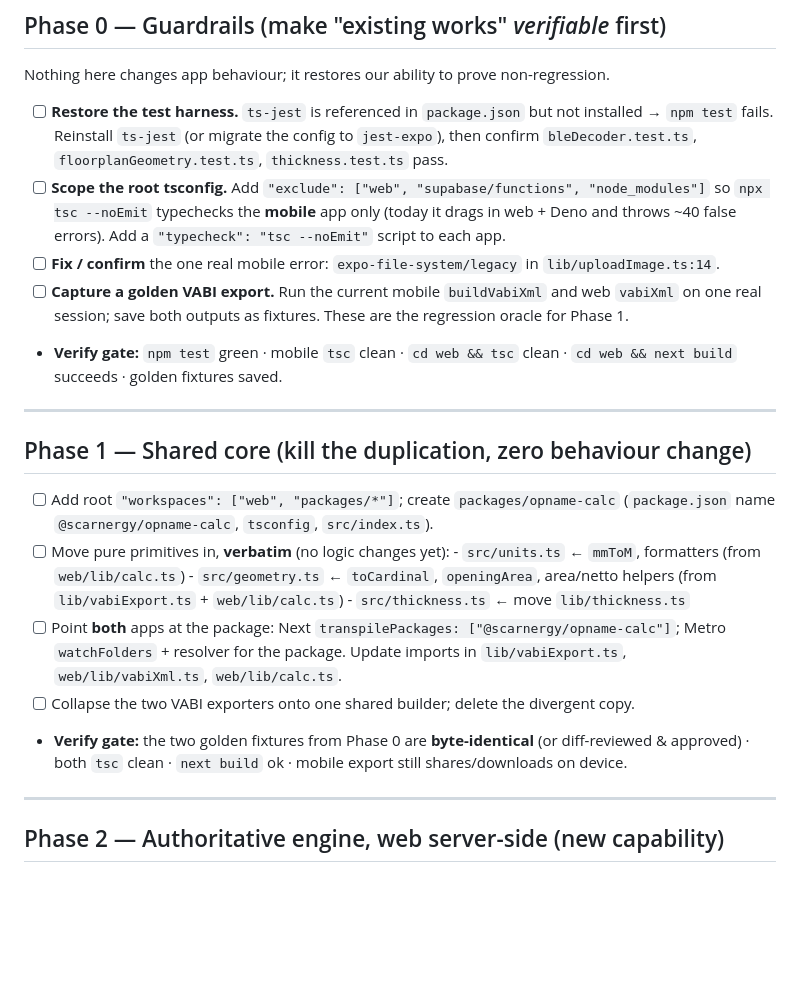
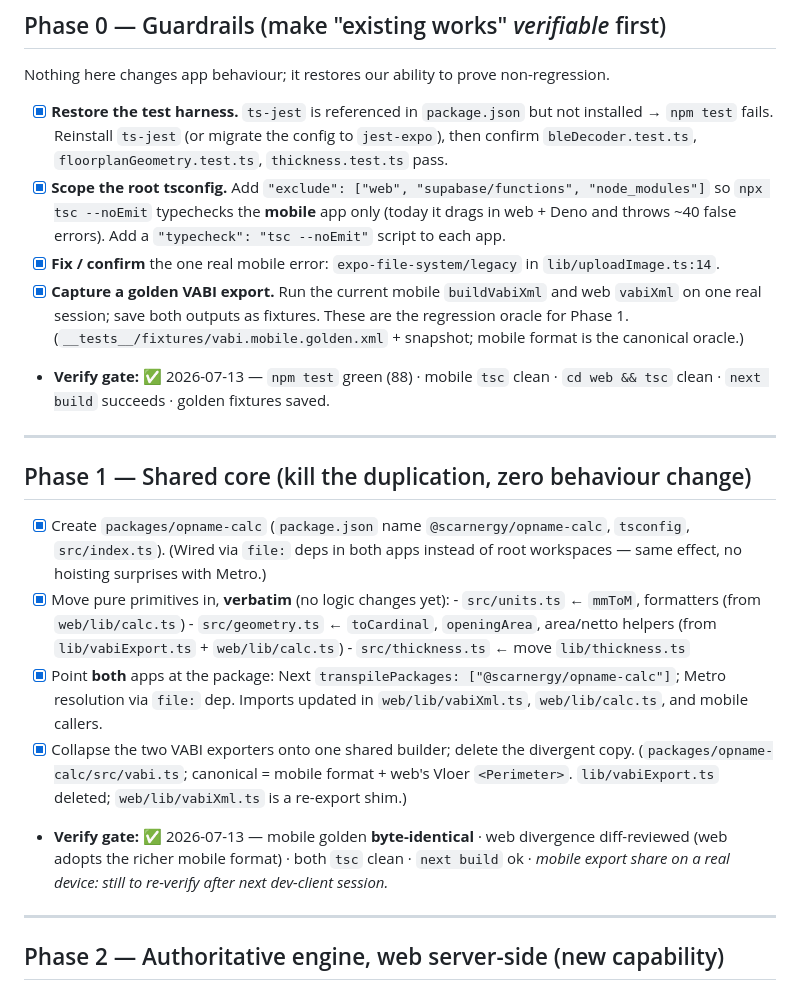
Before and after one commit to DebyDebz/scarnergy, a Markdown page: docs/CALC_TASK_CHECKLIST.md, the part around the change. Drawn GitHub-style; blank space fills up the shorter version.

Commit message:
docs: tick off calc Phase 0/1 and GAP W0 — banked, gated, green
Co-Authored-By: Claude Fable 5 <noreply@anthropic.com>

```diff
--- a/docs/CALC_TASK_CHECKLIST.md
+++ b/docs/CALC_TASK_CHECKLIST.md
@@ -13,33 +13,38 @@ Legend: `[ ]` todo · files are exact paths.
 
 Nothing here changes app behaviour; it restores our ability to prove non-regression.
 
-- [ ] **Restore the test harness.** `ts-jest` is referenced in `package.json` but not installed
+- [x] **Restore the test harness.** `ts-jest` is referenced in `package.json` but not installed
       → `npm test` fails. Reinstall `ts-jest` (or migrate the config to `jest-expo`), then
       confirm `bleDecoder.test.ts`, `floorplanGeometry.test.ts`, `thickness.test.ts` pass.
-- [ ] **Scope the root tsconfig.** Add `"exclude": ["web", "supabase/functions", "node_modules"]`
+- [x] **Scope the root tsconfig.** Add `"exclude": ["web", "supabase/functions", "node_modules"]`
       so `npx tsc --noEmit` typechecks the **mobile** app only (today it drags in web + Deno and
       throws ~40 false errors). Add a `"typecheck": "tsc --noEmit"` script to each app.
-- [ ] **Fix / confirm** the one real mobile error: `expo-file-system/legacy` in `lib/uploadImage.ts:14`.
-- [ ] **Capture a golden VABI export.** Run the current mobile `buildVabiXml` and web `vabiXml`
+- [x] **Fix / confirm** the one real mobile error: `expo-file-system/legacy` in `lib/uploadImage.ts:14`.
+- [x] **Capture a golden VABI export.** Run the current mobile `buildVabiXml` and web `vabiXml`
       on one real session; save both outputs as fixtures. These are the regression oracle for Phase 1.
-- **Verify gate:** `npm test` green · mobile `tsc` clean · `cd web && tsc` clean · `cd web && next build` succeeds · golden fixtures saved.
+      (`__tests__/fixtures/vabi.mobile.golden.xml` + snapshot; mobile format is the canonical oracle.)
+- **Verify gate:** ✅ 2026-07-13 — `npm test` green (88) · mobile `tsc` clean · `cd web && tsc` clean · `next build` succeeds · golden fixtures saved.
 
 ---
 
 ## Phase 1 — Shared core (kill the duplication, zero behaviour change)
 
-- [ ] Add root `"workspaces": ["web", "packages/*"]`; create `packages/opname-calc`
-      (`package.json` name `@scarnergy/opname-calc`, `tsconfig`, `src/index.ts`).
-- [ ] Move pure primitives in, **verbatim** (no logic changes yet):
+- [x] Create `packages/opname-calc` (`package.json` name `@scarnergy/opname-calc`, `tsconfig`,
+      `src/index.ts`). (Wired via `file:` deps in both apps instead of root workspaces —
+      same effect, no hoisting surprises with Metro.)
+- [x] Move pure primitives in, **verbatim** (no logic changes yet):
       - `src/units.ts` ← `mmToM`, formatters (from `web/lib/calc.ts`)
       - `src/geometry.ts` ← `toCardinal`, `openingArea`, area/netto helpers (from `lib/vabiExport.ts` + `web/lib/calc.ts`)
       - `src/thickness.ts` ← move `lib/thickness.ts`
-- [ ] Point **both** apps at the package: Next `transpilePackages: ["@scarnergy/opname-calc"]`;
-      Metro `watchFolders` + resolver for the package. Update imports in
-      `lib/vabiExport.ts`, `web/lib/vabiXml.ts`, `web/lib/calc.ts`.
-- [ ] Collapse the two VABI exporters onto one shared builder; delete the divergent copy.
-- **Verify gate:** the two golden fixtures from Phase 0 are **byte-identical** (or diff-reviewed &
-      approved) · both `tsc` clean · `next build` ok · mobile export still shares/downloads on device.
+- [x] Point **both** apps at the package: Next `transpilePackages: ["@scarnergy/opname-calc"]`;
+      Metro resolution via `file:` dep. Imports updated in
+      `web/lib/vabiXml.ts`, `web/lib/calc.ts`, and mobile callers.
+- [x] Collapse the two VABI exporters onto one shared builder; delete the divergent copy.
+      (`packages/opname-calc/src/vabi.ts`; canonical = mobile format + web's Vloer `<Perimeter>`.
+      `lib/vabiExport.ts` deleted; `web/lib/vabiXml.ts` is a re-export shim.)
+- **Verify gate:** ✅ 2026-07-13 — mobile golden **byte-identical** · web divergence diff-reviewed
+      (web adopts the richer mobile format) · both `tsc` clean · `next build` ok ·
+      _mobile export share on a real device: still to re-verify after next dev-client session._
 
 ---
 
```
Also changed, not shown: GAP.md (+6 -5 lines).
